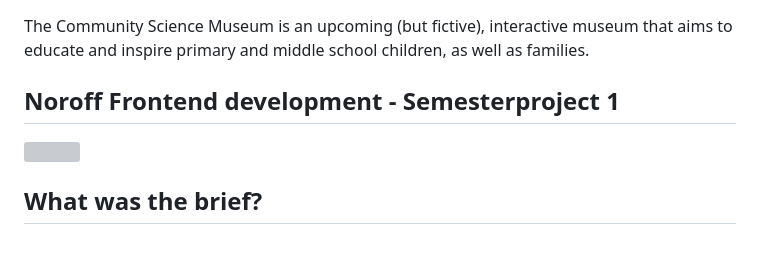
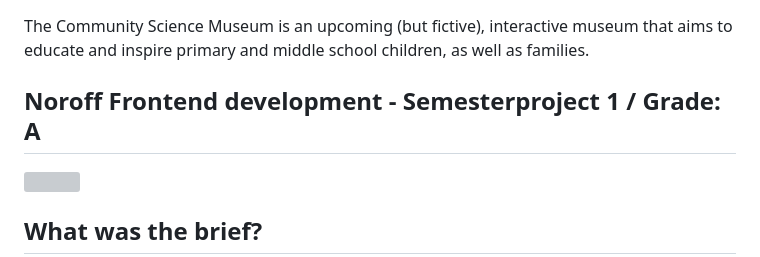
Before and after one commit to limodesigner/CommunityScienceMuseum, a Markdown page: README.md, the part around the change. Drawn GitHub-style; grey boxes are pictures that could not be loaded.

Commit message:
Update README.md
Updated Readme.md - Project graded A.

```diff
--- a/README.md
+++ b/README.md
@@ -2,7 +2,7 @@
 
 The Community Science Museum is an upcoming (but fictive), interactive museum that aims to educate and inspire primary and middle school children, as well as families.
 
-## Noroff Frontend development - Semesterproject 1
+## Noroff Frontend development - Semesterproject 1 / Grade: A
 
 <img src="images/csm-presentation.jpg">
 
```
